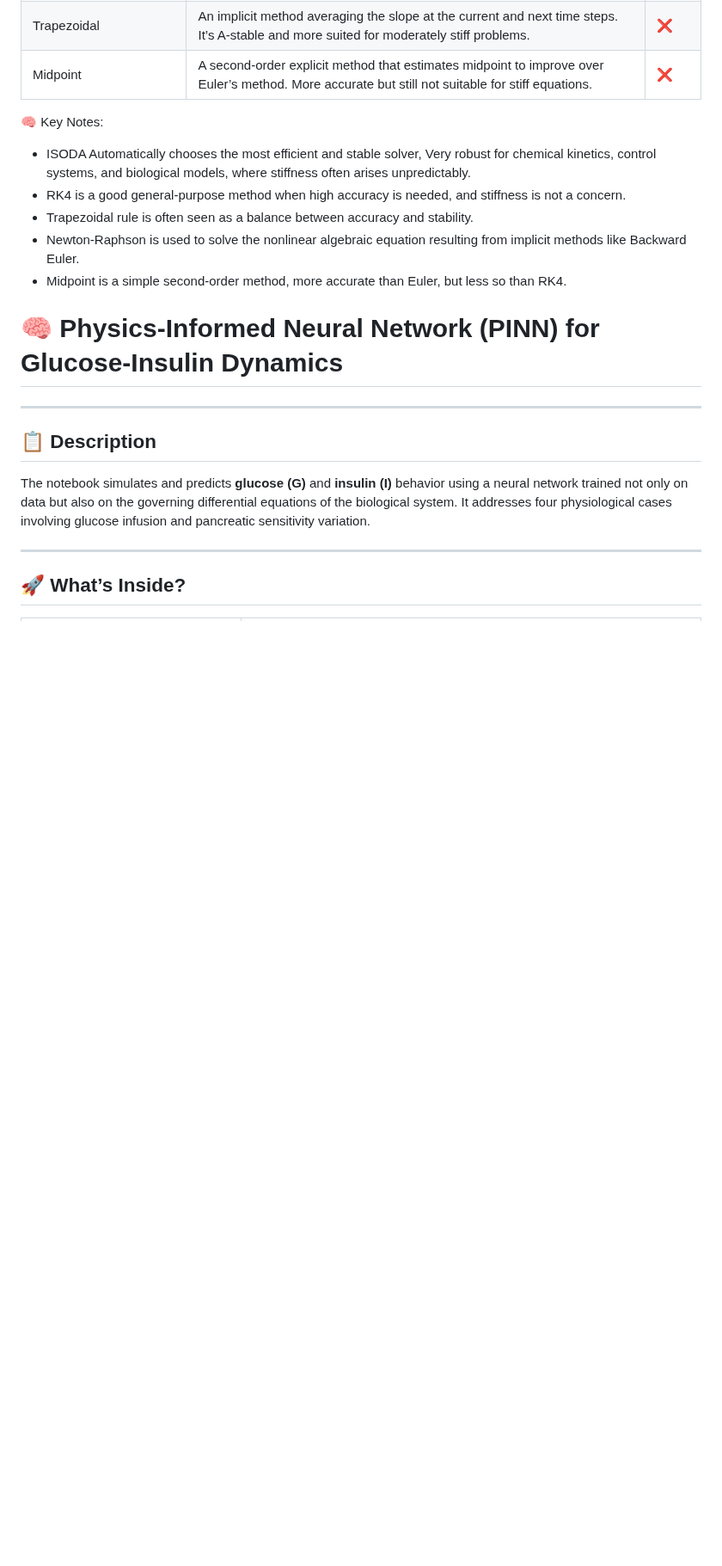
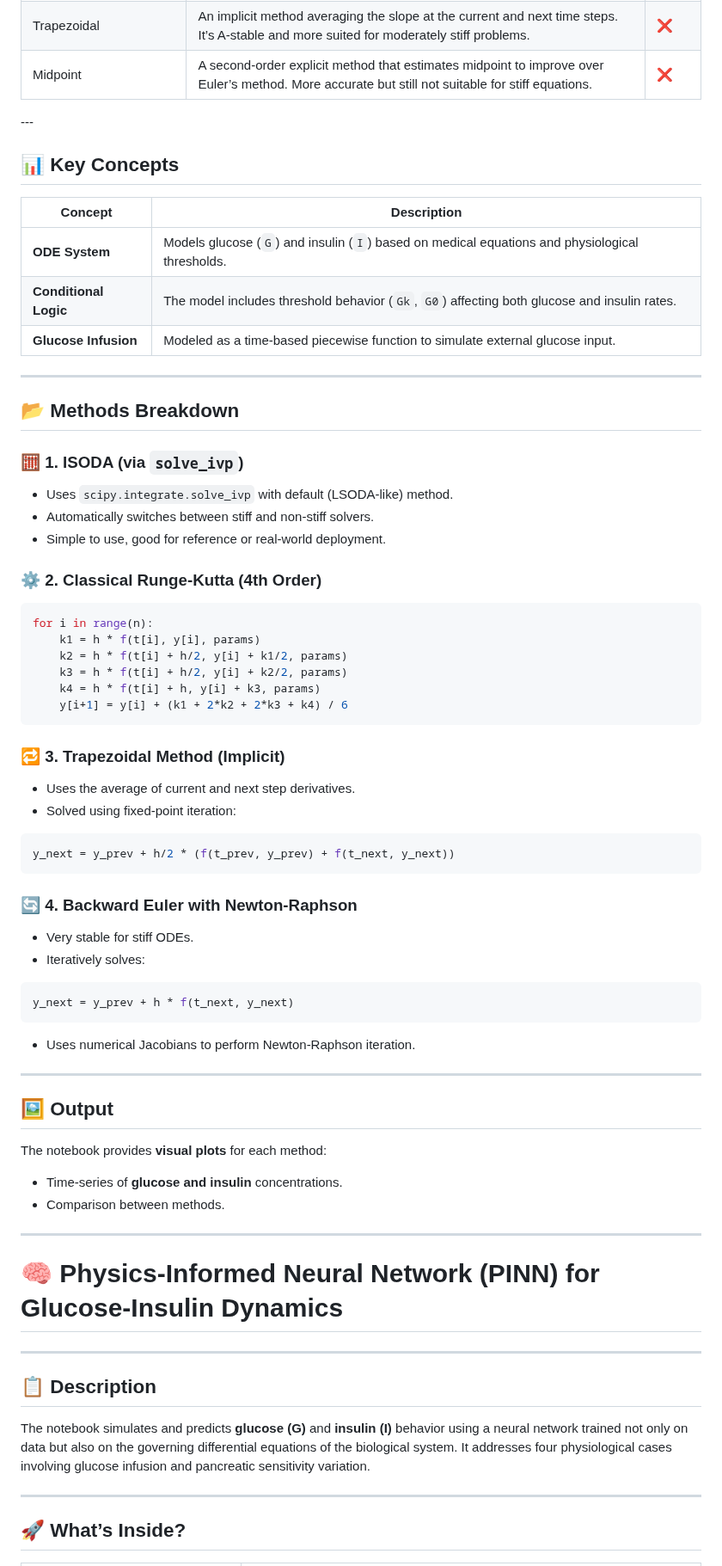
Before and after one commit to jananour00/ML-Numerical-Modeling-of-Glucose-Insulin-Dynamics-in-Diabetes, a Markdown page: README.md, the part around one of its changes. Shown at 86% size. Rendered like a GitHub page; blank space fills up the shorter version.

````diff
--- a/README.md
+++ b/README.md
@@ -135,16 +138,59 @@ jupyter notebook
   </tbody>
 
 </table>
+---
 
-🧠 Key Notes:
+## 📊 Key Concepts
 
-- ISODA Automatically chooses the most efficient and stable solver,
-Very robust for chemical kinetics, control systems, and biological models, where stiffness often arises unpredictably.
-- RK4 is a good general-purpose method when high accuracy is needed, and stiffness is not a concern.
-- Trapezoidal rule is often seen as a balance between accuracy and stability.
-- Newton-Raphson is used to solve the nonlinear algebraic equation resulting from implicit methods like Backward Euler.
-- Midpoint is a simple second-order method, more accurate than Euler, but less so than RK4.
+| Concept                 | Description |
+|------------------------|-------------|
+| **ODE System**         | Models glucose (`G`) and insulin (`I`) based on medical equations and physiological thresholds. |
+| **Conditional Logic**  | The model includes threshold behavior (`Gk`, `G0`) affecting both glucose and insulin rates. |
+| **Glucose Infusion**   | Modeled as a time-based piecewise function to simulate external glucose input. |
 
+---
+
+## 📂 Methods Breakdown
+
+### 🧮 1. ISODA (via `solve_ivp`)
+- Uses `scipy.integrate.solve_ivp` with default (LSODA-like) method.
+- Automatically switches between stiff and non-stiff solvers.
+- Simple to use, good for reference or real-world deployment.
+
+### ⚙️ 2. Classical Runge-Kutta (4th Order)
+```python
+for i in range(n):
+    k1 = h * f(t[i], y[i], params)
+    k2 = h * f(t[i] + h/2, y[i] + k1/2, params)
+    k3 = h * f(t[i] + h/2, y[i] + k2/2, params)
+    k4 = h * f(t[i] + h, y[i] + k3, params)
+    y[i+1] = y[i] + (k1 + 2*k2 + 2*k3 + k4) / 6
+```
+
+### 🔁 3. Trapezoidal Method (Implicit)
+- Uses the average of current and next step derivatives.
+- Solved using fixed-point iteration:
+```python
+y_next = y_prev + h/2 * (f(t_prev, y_prev) + f(t_next, y_next))
+```
+
+### 🔄 4. Backward Euler with Newton-Raphson
+- Very stable for stiff ODEs.
+- Iteratively solves:
+```python
+y_next = y_prev + h * f(t_next, y_next)
+```
+- Uses numerical Jacobians to perform Newton-Raphson iteration.
+
+---
+
+## 🖼️ Output
+
+The notebook provides **visual plots** for each method:
+- Time-series of **glucose and insulin** concentrations.
+- Comparison between methods.
+
+---
 
 # 🧠 Physics-Informed Neural Network (PINN) for Glucose-Insulin Dynamics
 
````
Also changed, not shown: other parts of README.md (+4 -1 lines).
